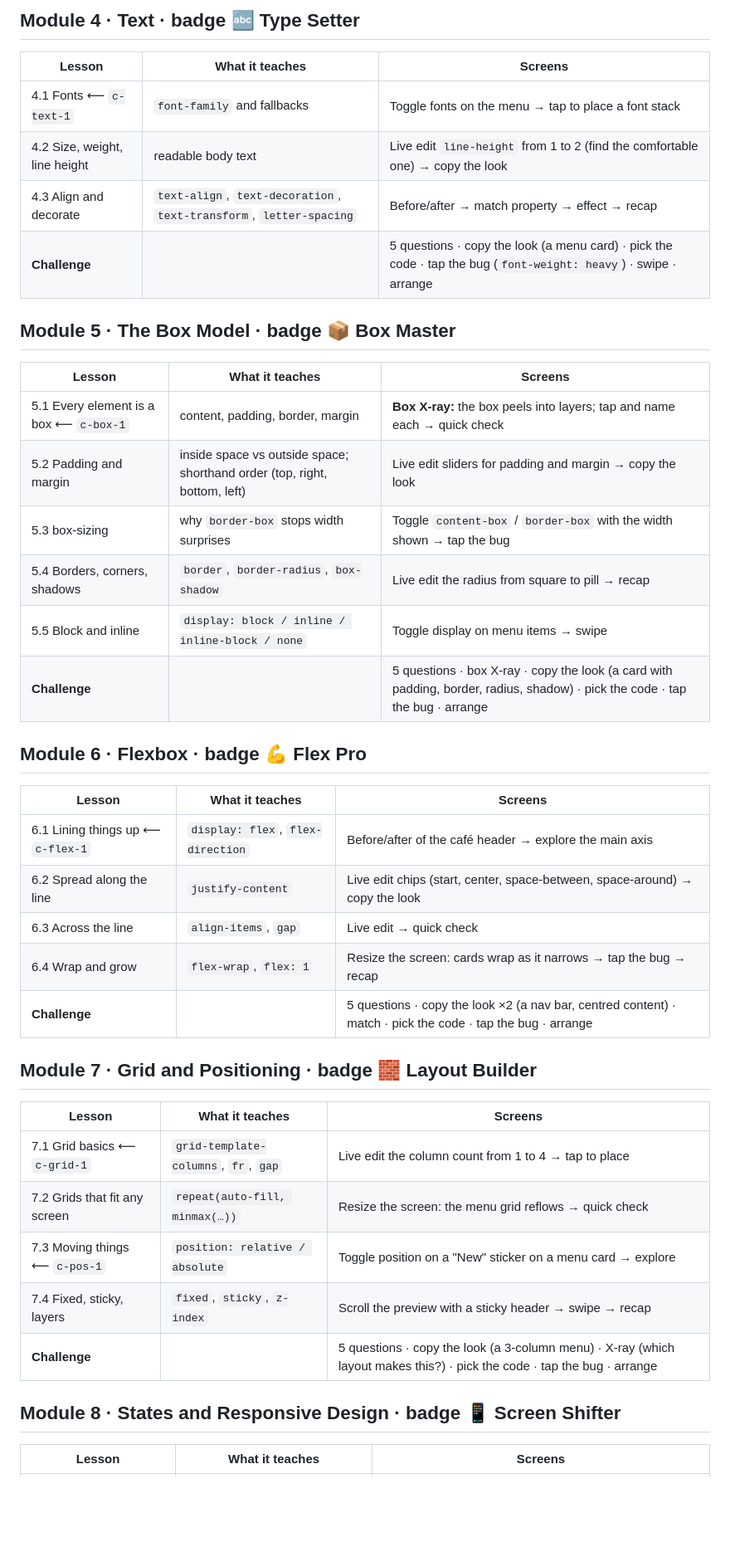
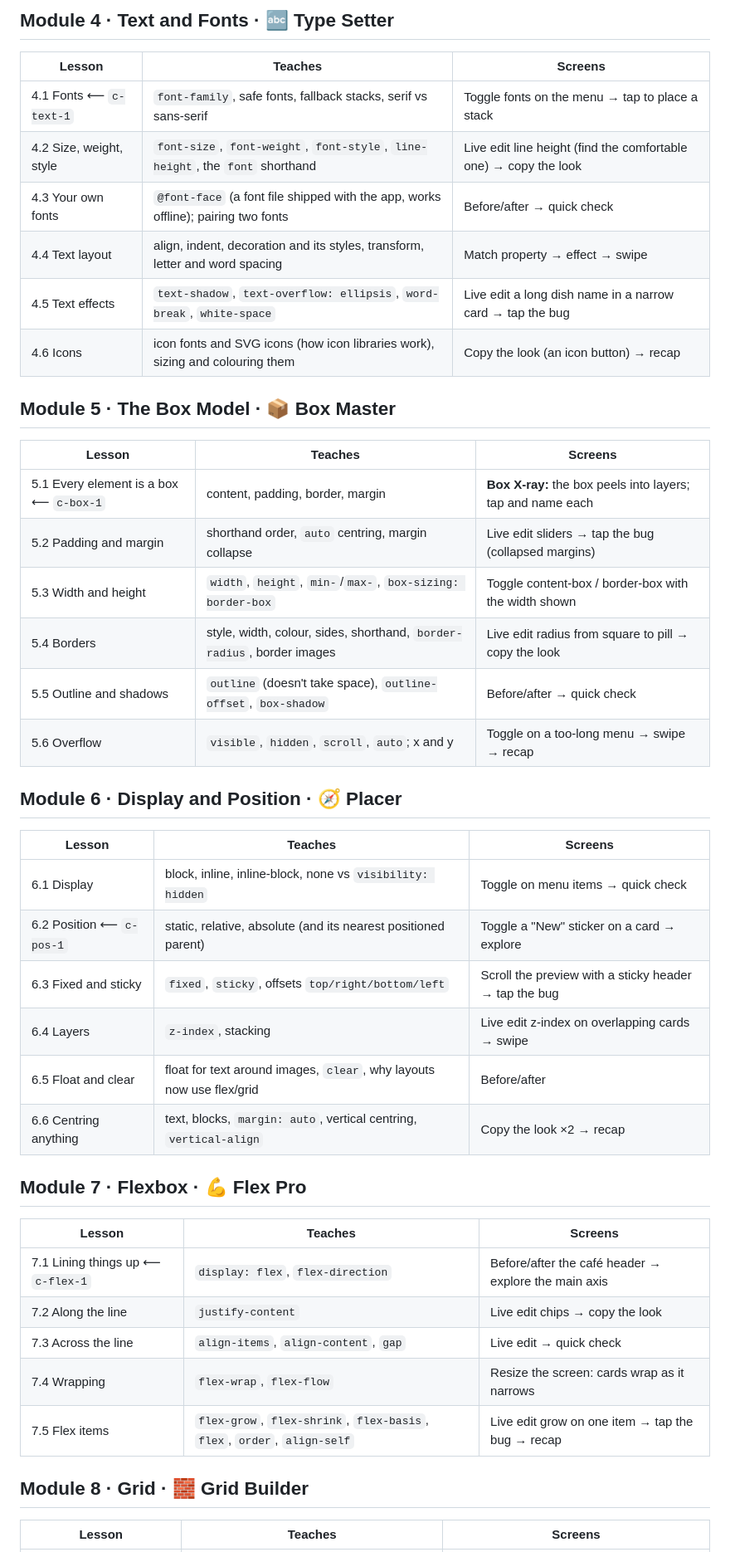
Before and after one commit to nitishkchauhan/CodeYatra, a Markdown page: project-docs/content-drafts/css-track-v5.md, the part around one of its changes. Shown at 83% size. Drawn GitHub-style; blank space fills up the shorter version.

Commit message:
Draft: CSS v5 covers every W3Schools CSS topic; HTML gap check
Co-Authored-By: Claude Opus 5.5 <noreply@anthropic.com>

```diff
--- a/project-docs/content-drafts/css-track-v5.md
+++ b/project-docs/content-drafts/css-track-v5.md
@@ -43,40 +45,43 @@
 
-## Module 4 · Text · badge 🔤 Type Setter
-| Lesson | What it teaches | Screens |
+## Module 4 · Text and Fonts · 🔤 Type Setter
+| Lesson | Teaches | Screens |
 |---|---|---|
-| 4.1 Fonts ⟵ `c-text-1` | `font-family` and fallbacks | Toggle fonts on the menu → tap to place a font stack |
-| 4.2 Size, weight, line height | readable body text | Live edit `line-height` from 1 to 2 (find the comfortable one) → copy the look |
-| 4.3 Align and decorate | `text-align`, `text-decoration`, `text-transform`, `letter-spacing` | Before/after → match property → effect → recap |
-| **Challenge** | | 5 questions · copy the look (a menu card) · pick the code · tap the bug (`font-weight: heavy`) · swipe · arrange |
+| 4.1 Fonts ⟵ `c-text-1` | `font-family`, safe fonts, fallback stacks, serif vs sans-serif | Toggle fonts on the menu → tap to place a stack |
+| 4.2 Size, weight, style | `font-size`, `font-weight`, `font-style`, `line-height`, the `font` shorthand | Live edit line height (find the comfortable one) → copy the look |
+| 4.3 Your own fonts | `@font-face` (a font file shipped with the app, works offline); pairing two fonts | Before/after → quick check |
+| 4.4 Text layout | align, indent, decoration and its styles, transform, letter and word spacing | Match property → effect → swipe |
+| 4.5 Text effects | `text-shadow`, `text-overflow: ellipsis`, `word-break`, `white-space` | Live edit a long dish name in a narrow card → tap the bug |
+| 4.6 Icons | icon fonts and SVG icons (how icon libraries work), sizing and colouring them | Copy the look (an icon button) → recap |
 
-## Module 5 · The Box Model · badge 📦 Box Master
-| Lesson | What it teaches | Screens |
+## Module 5 · The Box Model · 📦 Box Master
+| Lesson | Teaches | Screens |
 |---|---|---|
-| 5.1 Every element is a box ⟵ `c-box-1` | content, padding, border, margin | **Box X-ray:** the box peels into layers; tap and name each → quick check |
-| 5.2 Padding and margin | inside space vs outside space; shorthand order (top, right, bottom, left) | Live edit sliders for padding and margin → copy the look |
-| 5.3 box-sizing | why `border-box` stops width surprises | Toggle `content-box` / `border-box` with the width shown → tap the bug |
-| 5.4 Borders, corners, shadows | `border`, `border-radius`, `box-shadow` | Live edit the radius from square to pill → recap |
-| 5.5 Block and inline | `display: block / inline / inline-block / none` | Toggle display on menu items → swipe |
-| **Challenge** | | 5 questions · box X-ray · copy the look (a card with padding, border, radius, shadow) · pick the code · tap the bug · arrange |
+| 5.1 Every element is a box ⟵ `c-box-1` | content, padding, border, margin | **Box X-ray:** the box peels into layers; tap and name each |
+| 5.2 Padding and margin | shorthand order, `auto` centring, margin collapse | Live edit sliders → tap the bug (collapsed margins) |
+| 5.3 Width and height | `width`, `height`, `min-`/`max-`, `box-sizing: border-box` | Toggle content-box / border-box with the width shown |
+| 5.4 Borders | style, width, colour, sides, shorthand, `border-radius`, border images | Live edit radius from square to pill → copy the look |
+| 5.5 Outline and shadows | `outline` (doesn't take space), `outline-offset`, `box-shadow` | Before/after → quick check |
+| 5.6 Overflow | `visible`, `hidden`, `scroll`, `auto`; x and y | Toggle on a too-long menu → swipe → recap |
 
-## Module 6 · Flexbox · badge 💪 Flex Pro
-| Lesson | What it teaches | Screens |
+## Module 6 · Display and Position · 🧭 Placer
+| Lesson | Teaches | Screens |
 |---|---|---|
-| 6.1 Lining things up ⟵ `c-flex-1` | `display: flex`, `flex-direction` | Before/after of the café header → explore the main axis |
-| 6.2 Spread along the line | `justify-content` | Live edit chips (start, center, space-between, space-around) → copy the look |
-| 6.3 Across the line | `align-items`, `gap` | Live edit → quick check |
-| 6.4 Wrap and grow | `flex-wrap`, `flex: 1` | Resize the screen: cards wrap as it narrows → tap the bug → recap |
-| **Challenge** | | 5 questions · copy the look ×2 (a nav bar, centred content) · match · pick the code · tap the bug · arrange |
+| 6.1 Display | block, inline, inline-block, none vs `visibility: hidden` | Toggle on menu items → quick check |
+| 6.2 Position ⟵ `c-pos-1` | static, relative, absolute (and its nearest positioned parent) | Toggle a "New" sticker on a card → explore |
+| 6.3 Fixed and sticky | `fixed`, `sticky`, offsets `top/right/bottom/left` | Scroll the preview with a sticky header → tap the bug |
+| 6.4 Layers | `z-index`, stacking | Live edit z-index on overlapping cards → swipe |
+| 6.5 Float and clear | float for text around images, `clear`, why layouts now use flex/grid | Before/after |
+| 6.6 Centring anything | text, blocks, `margin: auto`, vertical centring, `vertical-align` | Copy the look ×2 → recap |
 
-## Module 7 · Grid and Positioning · badge 🧱 Layout Builder
-| Lesson | What it teaches | Screens |
+## Module 7 · Flexbox · 💪 Flex Pro
+| Lesson | Teaches | Screens |
 |---|---|---|
-| 7.1 Grid basics ⟵ `c-grid-1` | `grid-template-columns`, `fr`, `gap` | Live edit the column count from 1 to 4 → tap to place |
-| 7.2 Grids that fit any screen | `repeat(auto-fill, minmax(…))` | Resize the screen: the menu grid reflows → quick check |
-| 7.3 Moving things ⟵ `c-pos-1` | `position: relative / absolute` | Toggle position on a "New" sticker on a menu card → explore |
-| 7.4 Fixed, sticky, layers | `fixed`, `sticky`, `z-index` | Scroll the preview with a sticky header → swipe → recap |
-| **Challenge** | | 5 questions · copy the look (a 3-column menu) · X-ray (which layout makes this?) · pick the code · tap the bug · arrange |
+| 7.1 Lining things up ⟵ `c-flex-1` | `display: flex`, `flex-direction` | Before/after the café header → explore the main axis |
+| 7.2 Along the line | `justify-content` | Live edit chips → copy the look |
+| 7.3 Across the line | `align-items`, `align-content`, `gap` | Live edit → quick check |
+| 7.4 Wrapping | `flex-wrap`, `flex-flow` | Resize the screen: cards wrap as it narrows |
+| 7.5 Flex items | `flex-grow`, `flex-shrink`, `flex-basis`, `flex`, `order`, `align-self` | Live edit grow on one item → tap the bug → recap |
 
-## Module 8 · States and Responsive Design · badge 📱 Screen Shifter
-| Lesson | What it teaches | Screens |
+## Module 8 · Grid · 🧱 Grid Builder
+| Lesson | Teaches | Screens |
 |---|---|---|
```
Also changed, not shown: other parts of project-docs/content-drafts/css-track-v5.md (+96 -43 lines).
